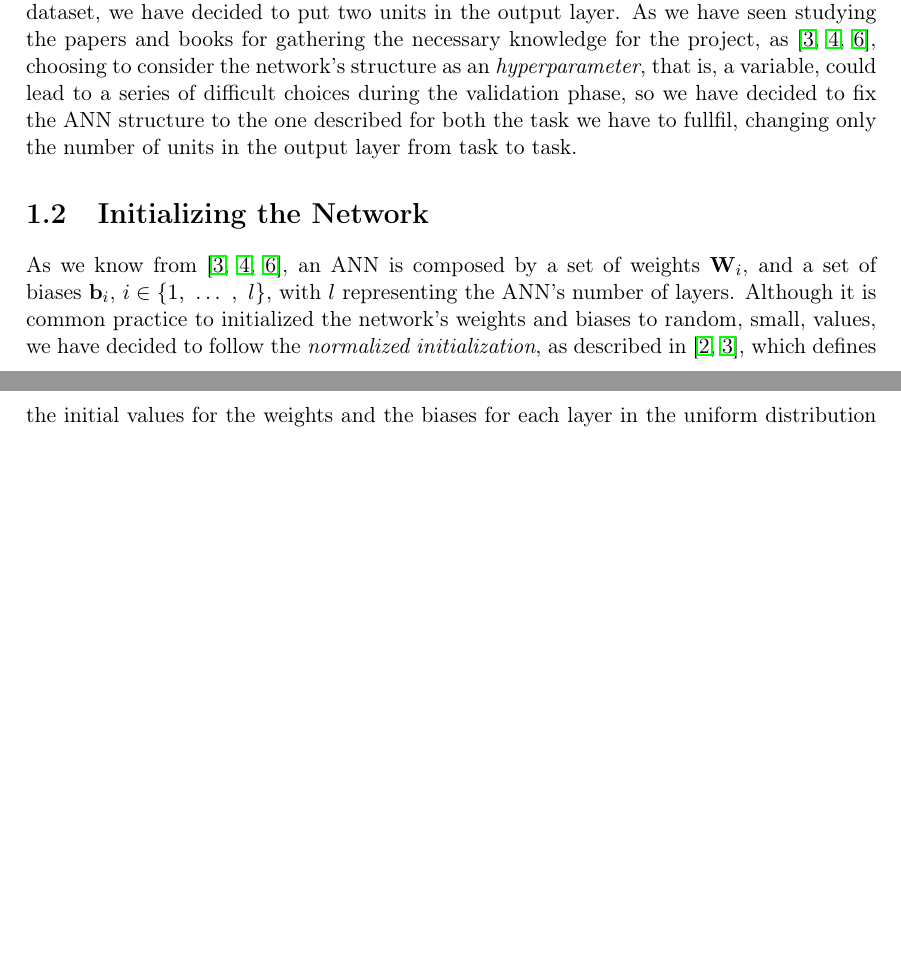
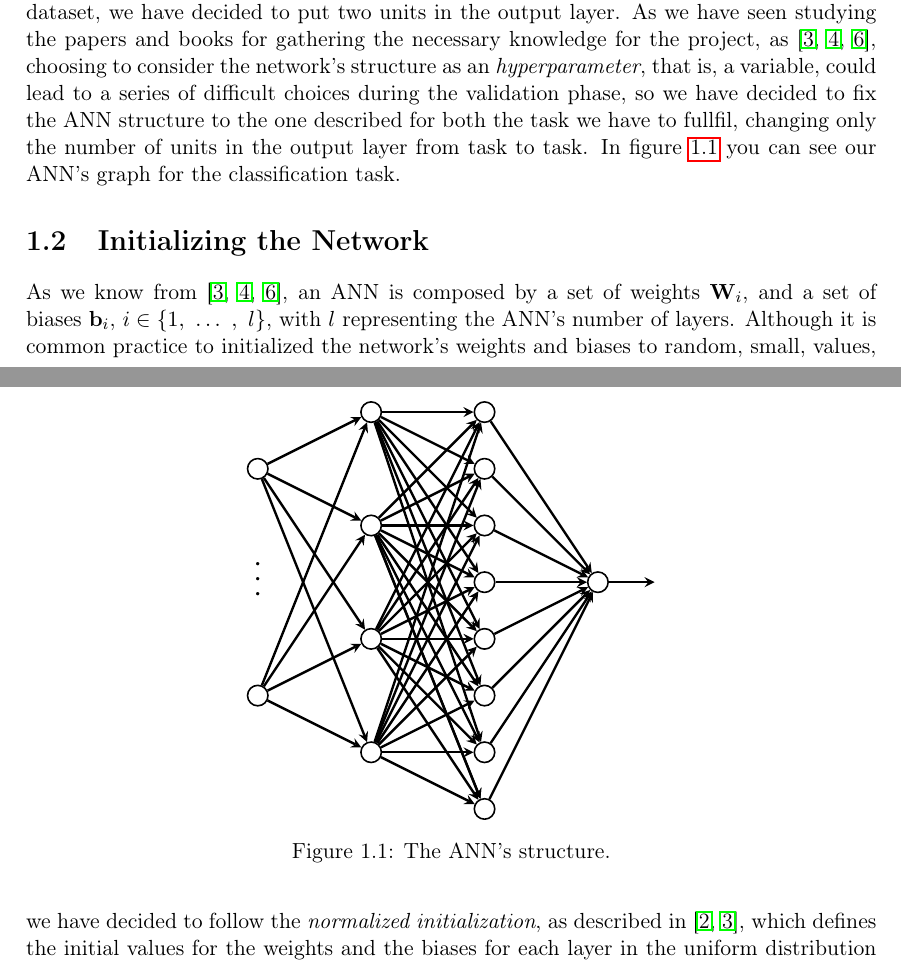
Before and after one commit to germz01/CMLDA, a LaTeX document (report/main.tex, which reads report/chapters/1/1.tex): two parts of pages 3 and 4 of 18, joined at a grey line, cut so that both start at the same text, the shorter picture padded with empty space. Compiled offline with pdfLaTeX.

Commit message:
Updated Chapter 1

```diff
--- a/report/chapters/1/1.tex
+++ b/report/chapters/1/1.tex
@@ -30,7 +30,93 @@
 		choosing to consider the network's structure as an \textit{hyperparameter}, that is, a variable, could
 		lead to a series of difficult choices during the validation phase, so we have decided to fix the ANN
 		structure to the one described for both the task we have to fullfil, changing only the number of units in
-		the output layer from task to task.
+		the output layer from task to task. In figure \ref{fig:ann_structure} you can see our ANN's graph for
+		the classification task.
+
+		\begin{figure}
+			\centering
+			\begin{tikzpicture}
+				\begin{scope}[every node/.style={circle,thick,draw}]
+                    \node (A) at (-2,0) {};
+                    \node (B) at (-2,-4) {};
+                    \node (C) at (0,1) {};
+                    \node (D) at (0, -1) {};
+                    \node (E) at (0,-3) {};
+                    \node (F) at (0,-5) {};
+                    \node (G) at (2,1) {};
+                    \node (H) at (2,0) {};
+                    \node (I) at (2,-1) {};
+                    \node (L) at (2,-2) {};
+                    \node (M) at (2,-3) {};
+                    \node (N) at (2,-4) {};
+                    \node (O) at (2,-5) {};
+                    \node (P) at (2,-6) {};
+                    \node (Q) at (4,-2) {};
+                \end{scope}
+
+                \coordinate[right of=Q] (d1);
+
+                \path (A) -- (B) node [black, font=\LARGE, midway, sloped] {$\dots$};
+
+                \begin{scope}[>={stealth[black]},
+                every edge/.style={draw=black,very thick}]
+                    \path [->] (A) edge node {} (C);
+                    \path [->] (A) edge node {} (D);
+                    \path [->] (A) edge node {} (E);
+                    \path [->] (A) edge node {} (F);
+                    \path [->] (B) edge node {} (C);
+                    \path [->] (B) edge node {} (D);
+                    \path [->] (B) edge node {} (E);
+                    \path [->] (B) edge node {} (F);
+
+                    \path [->] (C) edge node {} (G);
+                    \path [->] (C) edge node {} (H);
+                    \path [->] (C) edge node {} (I);
+                    \path [->] (C) edge node {} (L);
+                    \path [->] (C) edge node {} (M);
+                    \path [->] (C) edge node {} (N);
+                    \path [->] (C) edge node {} (O);
+                    \path [->] (D) edge node {} (P);
+                    \path [->] (D) edge node {} (G);
+                    \path [->] (D) edge node {} (H);
+                    \path [->] (D) edge node {} (I);
+                    \path [->] (D) edge node {} (L);
+                    \path [->] (D) edge node {} (M);
+                    \path [->] (D) edge node {} (N);
+                    \path [->] (D) edge node {} (O);
+                    \path [->] (D) edge node {} (P);
+                    \path [->] (E) edge node {} (G);
+                    \path [->] (E) edge node {} (H);
+                    \path [->] (E) edge node {} (I);
+                    \path [->] (E) edge node {} (L);
+                    \path [->] (E) edge node {} (M);
+                    \path [->] (E) edge node {} (N);
+                    \path [->] (E) edge node {} (O);
+                    \path [->] (E) edge node {} (P);
+                    \path [->] (F) edge node {} (G);
+                    \path [->] (F) edge node {} (H);
+                    \path [->] (F) edge node {} (I);
+                    \path [->] (F) edge node {} (L);
+                    \path [->] (F) edge node {} (M);
+                    \path [->] (F) edge node {} (N);
+                    \path [->] (F) edge node {} (O);
+                    \path [->] (F) edge node {} (P);
+
+                    \path [->] (G) edge node {} (Q);
+                    \path [->] (H) edge node {} (Q);
+                    \path [->] (I) edge node {} (Q);
+                    \path [->] (L) edge node {} (Q);
+                    \path [->] (M) edge node {} (Q);
+                    \path [->] (N) edge node {} (Q);
+                    \path [->] (O) edge node {} (Q);
+                    \path [->] (P) edge node {} (Q);
+
+                    \path [->] (Q) edge node {} (d1);
+                \end{scope}
+			\end{tikzpicture}
+			\caption{The ANN's structure.}
+			\label{fig:ann_structure}
+		\end{figure}
 	% section the_ann_s_structure (end)
 
 	\section{Initializing the Network} % (fold)
--- a/report/main.tex
+++ b/report/main.tex
@@ -10,7 +10,7 @@
 \usepackage[a4paper,top=3cm,bottom=2cm,left=3cm,right=3cm,marginparwidth=1.75cm]{geometry}
 %% Useful packages
 \usepackage{amsmath,indentfirst,graphicx,setspace,listings,color,mathrsfs,algorithm,xfrac,verbatim,amssymb}
-\usepackage{subcaption}
+\usepackage{subcaption,tikz}
 \usepackage{tocbibind}
 \usepackage[colorinlistoftodos]{todonotes}
 \usepackage[colorlinks=false]{hyperref}
@@ -22,6 +22,8 @@
 \algnewcommand\Input{\item[\algorithmicinput]}%
 \algnewcommand\Output{\item[\algorithmicoutput]}%
 \newcommand{\sectionbreak}{\clearpage}
+
+\usetikzlibrary{arrows.meta}
 
 \graphicspath{{img/}}
 
```
Also changed, not shown: report/main.pdf.
